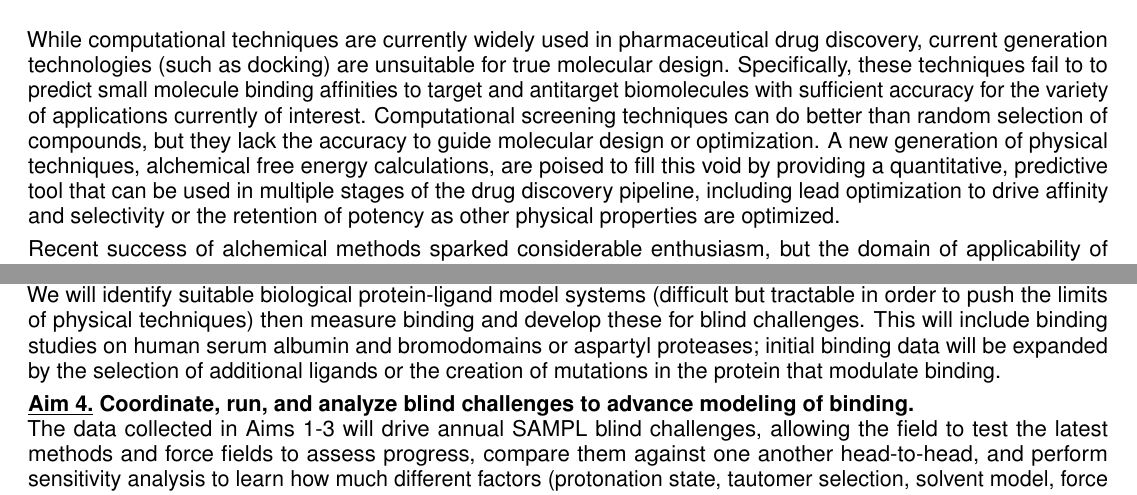
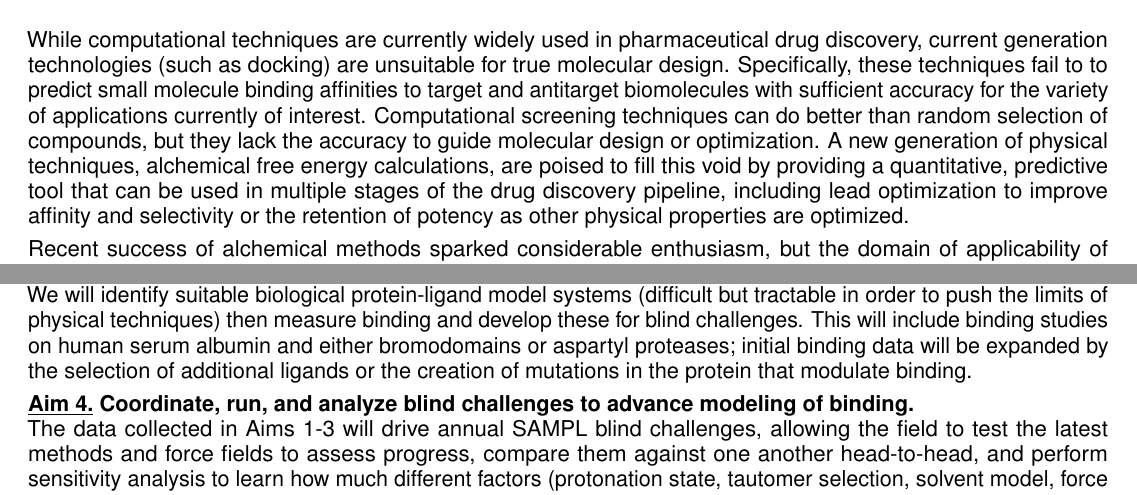
Before and after one commit to choderalab/SAMPL-R01, a LaTeX document (latex/Specific Aims.tex): two parts of the page, joined at a grey line, cut so that both start at the same text. Compiled offline with pdfLaTeX.

Commit message:
Grammar tweaks from Isaacs

```diff
--- a/latex/Specific Aims.tex
+++ b/latex/Specific Aims.tex
@@ -102,7 +102,7 @@
 While computational techniques are currently widely used in pharmaceutical drug discovery, current generation technologies (such as docking) are unsuitable for true molecular design.
 Specifically, these techniques fail to to predict small molecule binding affinities to target and antitarget biomolecules with sufficient accuracy for the variety of applications currently of interest.
 Computational screening techniques can do better than random selection of compounds, but they lack the accuracy to guide molecular design or optimization.
-A new generation of physical techniques, alchemical free energy calculations, are poised to fill this void by providing a quantitative, predictive tool that can be used in multiple stages of the drug discovery pipeline, including lead optimization to drive affinity and selectivity or the retention of potency as other physical properties are optimized.
+A new generation of physical techniques, alchemical free energy calculations, are poised to fill this void by providing a quantitative, predictive tool that can be used in multiple stages of the drug discovery pipeline, including lead optimization to improve affinity and selectivity or the retention of potency as other physical properties are optimized.
 
 Recent success of alchemical methods sparked considerable enthusiasm, but the domain of applicability of these techniques is currently highly limited; for broad application and routine use, they need further evaluation, refinement, and development.
 There is a vast gulf between targets within the domain of applicability and those which are outside it.
@@ -136,7 +136,7 @@ Host guest systems are some of the simplest cases of molecular recognition, and
 
 {\bf \underline{Aim 3.} Generate biologically relevant advanced model systems for protein-ligand binding challenges.}\\
 We will identify suitable biological protein-ligand model systems (difficult but tractable in order to push the limits of physical techniques) then measure binding and develop these for blind challenges.
-This will include binding studies on human serum albumin and bromodomains or aspartyl proteases; initial binding data will be expanded by the selection of additional ligands or the creation of mutations in the protein that modulate binding.
+This will include binding studies on human serum albumin and either bromodomains or aspartyl proteases; initial binding data will be expanded by the selection of additional ligands or the creation of mutations in the protein that modulate binding.
 
 {\bf \underline{Aim 4.} Coordinate, run, and analyze blind challenges to advance modeling of binding.} \\
 The data collected in Aims 1-3 will drive annual SAMPL blind challenges, allowing the field to test the latest methods and force fields to assess progress, compare them against one another head-to-head, and perform sensitivity analysis to learn how much different factors (protonation state, tautomer selection, solvent model, force field, sampling method, etc.) affect predictive power.
```
Also changed, not shown: latex/Specific Aims.pdf.
